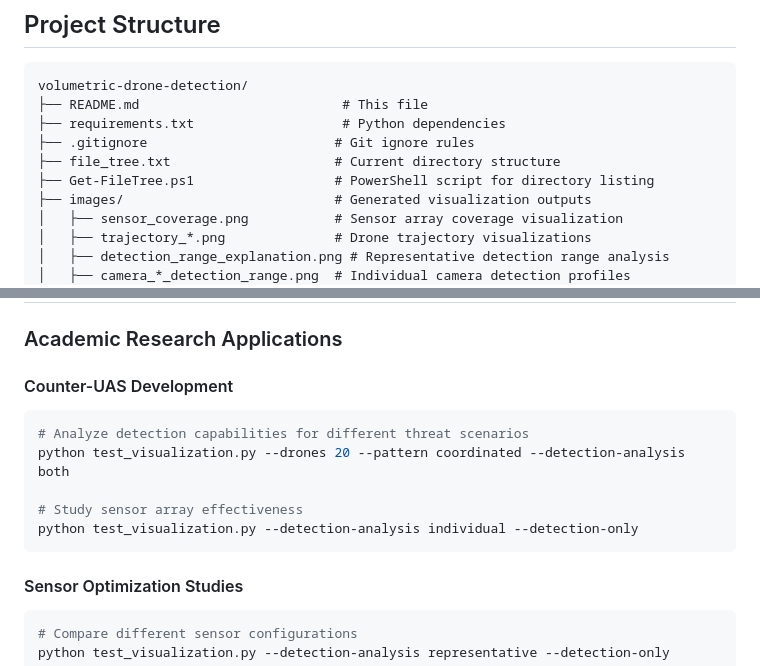
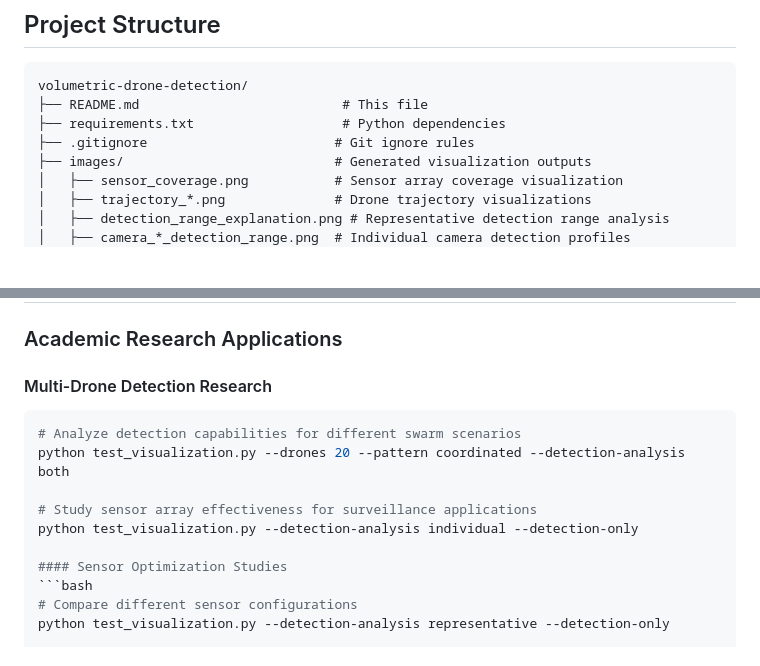
Before and after one commit to mr-fool/volumetric-drone-detection, a Markdown page: readme.md, 2 parts joined by grey strips. GitHub-like rendering; blank space fills up the shorter version.

````diff
--- a/readme.md
+++ b/readme.md
@@ -516,8 +516,6 @@ volumetric-drone-detection/
 ├── README.md                          # This file
 ├── requirements.txt                   # Python dependencies
 ├── .gitignore                        # Git ignore rules
-├── file_tree.txt                     # Current directory structure
-├── Get-FileTree.ps1                  # PowerShell script for directory listing
 ├── images/                           # Generated visualization outputs
 │   ├── sensor_coverage.png           # Sensor array coverage visualization
 │   ├── trajectory_*.png              # Drone trajectory visualizations
@@ -844,14 +842,13 @@ This framework is designed for academic research in:
 
 ### Academic Research Applications
 
-#### Counter-UAS Development
+#### Multi-Drone Detection Research
 ```bash
-# Analyze detection capabilities for different threat scenarios
+# Analyze detection capabilities for different swarm scenarios
 python test_visualization.py --drones 20 --pattern coordinated --detection-analysis both
 
-# Study sensor array effectiveness
+# Study sensor array effectiveness for surveillance applications
 python test_visualization.py --detection-analysis individual --detection-only
-```
 
 #### Sensor Optimization Studies
 ```bash
````
